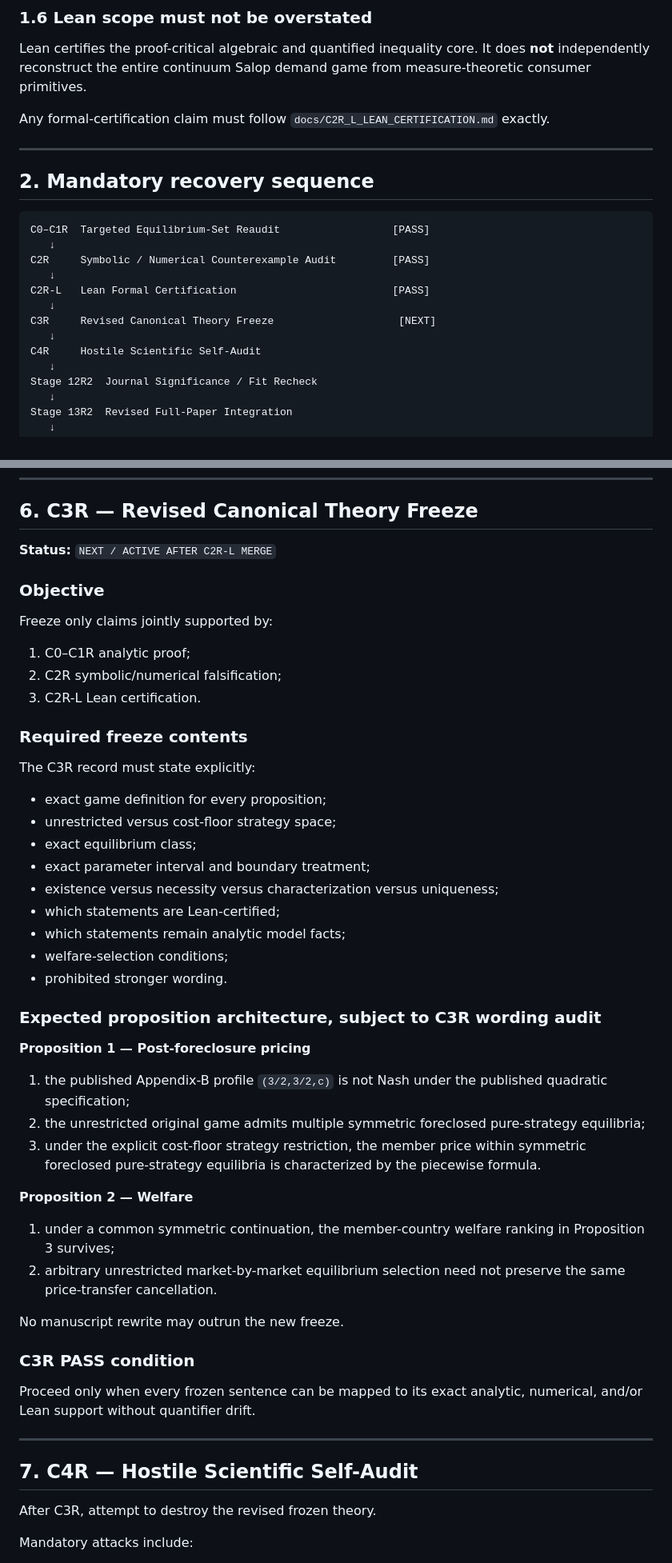
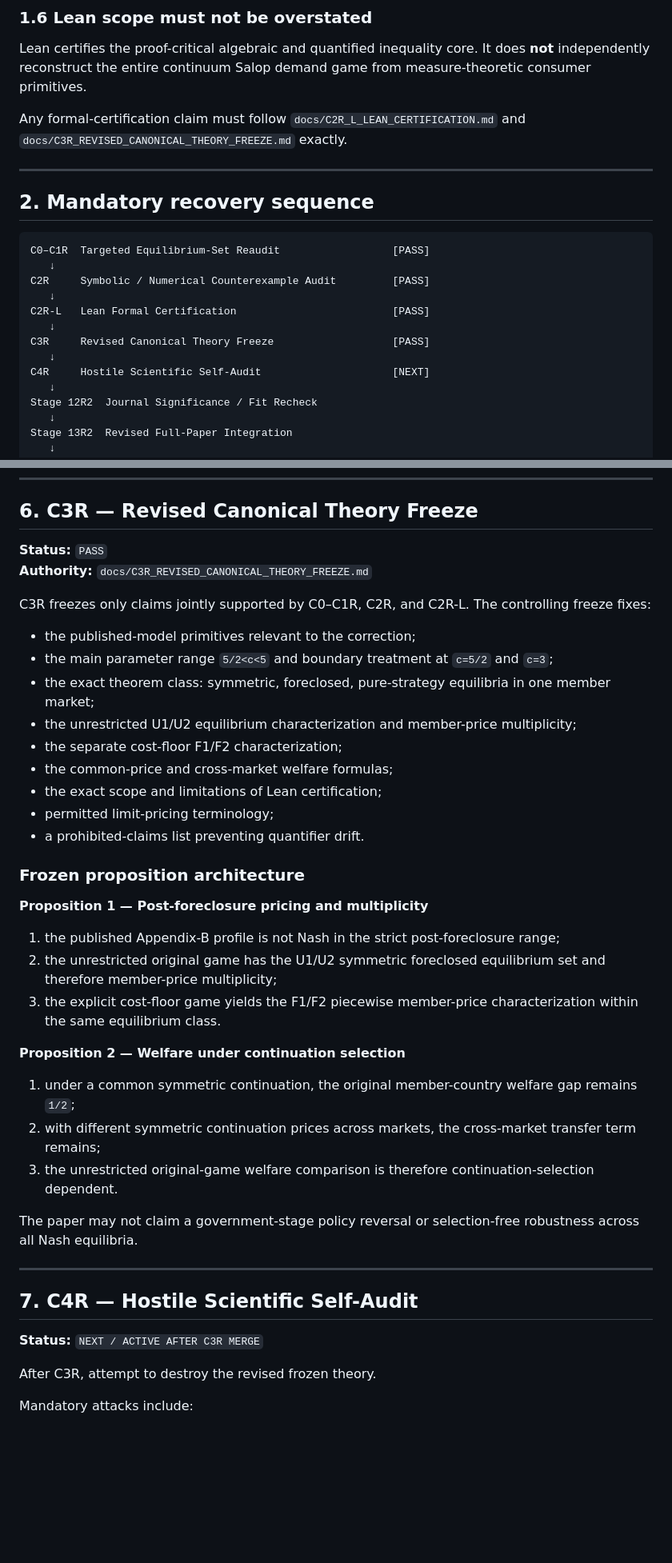
Before and after one commit to ryotamatsuki/gandal-shy-foreclosure-correction, a Markdown page: docs/REVISION_TO_RESUBMISSION_WORKFLOW.md, 2 parts joined by grey strips. Shown at 80% size. Drawn GitHub-style; blank space fills up the shorter version.

Commit message:
C3R: advance recovery workflow to hostile audit

```diff
--- a/docs/REVISION_TO_RESUBMISSION_WORKFLOW.md
+++ b/docs/REVISION_TO_RESUBMISSION_WORKFLOW.md
@@ -97,7 +95,7 @@ Do not claim that the original policy conclusion reverses without solving the re
 
 Lean certifies the proof-critical algebraic and quantified inequality core. It does **not** independently reconstruct the entire continuum Salop demand game from measure-theoretic consumer primitives.
 
-Any formal-certification claim must follow `docs/C2R_L_LEAN_CERTIFICATION.md` exactly.
+Any formal-certification claim must follow `docs/C2R_L_LEAN_CERTIFICATION.md` and `docs/C3R_REVISED_CANONICAL_THEORY_FREEZE.md` exactly.
 
 ---
 
@@ -110,9 +108,9 @@ C2R     Symbolic / Numerical Counterexample Audit         [PASS]
    ↓
 C2R-L   Lean Formal Certification                         [PASS]
    ↓
-C3R     Revised Canonical Theory Freeze                    [NEXT]
+C3R     Revised Canonical Theory Freeze                   [PASS]
    ↓
-C4R     Hostile Scientific Self-Audit
+C4R     Hostile Scientific Self-Audit                     [NEXT]
    ↓
 Stage 12R2  Journal Significance / Fit Recheck
    ↓
@@ -281,52 +277,42 @@ The analytic equivalence between `UCond` and the symmetric foreclosed pure-strat
 
 ## 6. C3R — Revised Canonical Theory Freeze
 
-**Status:** `NEXT / ACTIVE AFTER C2R-L MERGE`
+**Status:** `PASS`
+**Authority:** `docs/C3R_REVISED_CANONICAL_THEORY_FREEZE.md`
 
-### Objective
+C3R freezes only claims jointly supported by C0–C1R, C2R, and C2R-L. The controlling freeze fixes:
 
-Freeze only claims jointly supported by:
+- the published-model primitives relevant to the correction;
+- the main parameter range `5/2<c<5` and boundary treatment at `c=5/2` and `c=3`;
+- the exact theorem class: symmetric, foreclosed, pure-strategy equilibria in one member market;
+- the unrestricted U1/U2 equilibrium characterization and member-price multiplicity;
+- the separate cost-floor F1/F2 characterization;
+- the common-price and cross-market welfare formulas;
+- the exact scope and limitations of Lean certification;
+- permitted limit-pricing terminology;
+- a prohibited-claims list preventing quantifier drift.
 
-1. C0–C1R analytic proof;
-2. C2R symbolic/numerical falsification;
-3. C2R-L Lean certification.
+### Frozen proposition architecture
 
-### Required freeze contents
+**Proposition 1 — Post-foreclosure pricing and multiplicity**
 
-The C3R record must state explicitly:
+1. the published Appendix-B profile is not Nash in the strict post-foreclosure range;
+2. the unrestricted original game has the U1/U2 symmetric foreclosed equilibrium set and therefore member-price multiplicity;
+3. the explicit cost-floor game yields the F1/F2 piecewise member-price characterization within the same equilibrium class.
 
-- exact game definition for every proposition;
-- unrestricted versus cost-floor strategy space;
-- exact equilibrium class;
-- exact parameter interval and boundary treatment;
-- existence versus necessity versus characterization versus uniqueness;
-- which statements are Lean-certified;
-- which statements remain analytic model facts;
-- welfare-selection conditions;
-- prohibited stronger wording.
+**Proposition 2 — Welfare under continuation selection**
 
-### Expected proposition architecture, subject to C3R wording audit
+1. under a common symmetric continuation, the original member-country welfare gap remains `1/2`;
+2. with different symmetric continuation prices across markets, the cross-market transfer term remains;
+3. the unrestricted original-game welfare comparison is therefore continuation-selection dependent.
 
-**Proposition 1 — Post-foreclosure pricing**
-
-1. the published Appendix-B profile `(3/2,3/2,c)` is not Nash under the published quadratic specification;
-2. the unrestricted original game admits multiple symmetric foreclosed pure-strategy equilibria;
-3. under the explicit cost-floor strategy restriction, the member price within symmetric foreclosed pure-strategy equilibria is characterized by the piecewise formula.
-
-**Proposition 2 — Welfare**
-
-1. under a common symmetric continuation, the member-country welfare ranking in Proposition 3 survives;
-2. arbitrary unrestricted market-by-market equilibrium selection need not preserve the same price-transfer cancellation.
-
-No manuscript rewrite may outrun the new freeze.
-
-### C3R PASS condition
-
-Proceed only when every frozen sentence can be mapped to its exact analytic, numerical, and/or Lean support without quantifier drift.
+The paper may not claim a government-stage policy reversal or selection-free robustness across all Nash equilibria.
 
 ---
 
 ## 7. C4R — Hostile Scientific Self-Audit
+
+**Status:** `NEXT / ACTIVE AFTER C3R MERGE`
 
 After C3R, attempt to destroy the revised frozen theory.
 
```
Also changed, not shown: other parts of docs/REVISION_TO_RESUBMISSION_WORKFLOW.md (+25 -26 lines).
